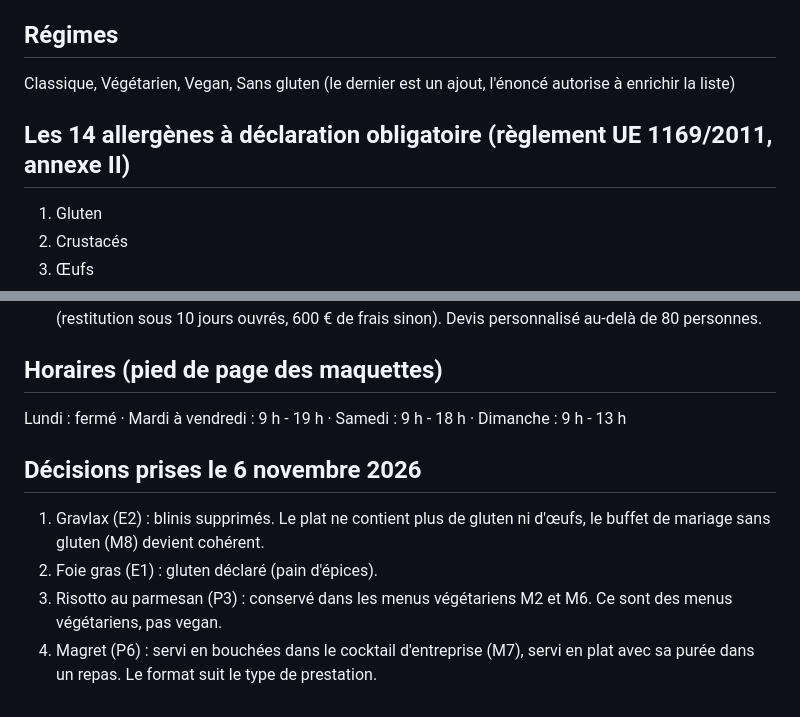
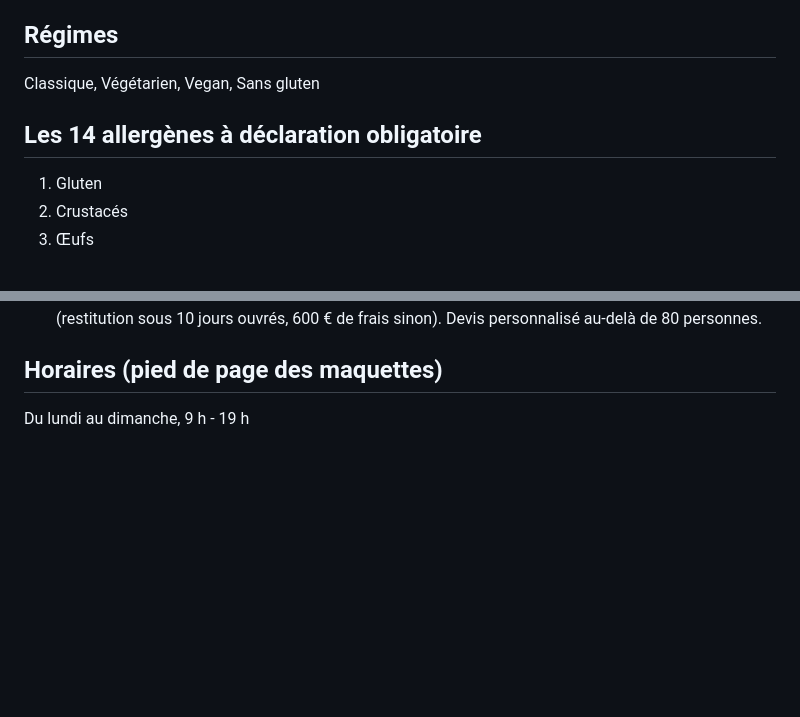
Before and after one commit to amuletpatxi5-lgtm/Vite-et-Gourmand, a Markdown page: Database/donnees/menus-et-allergenes.md, 2 parts joined by grey strips. GitHub-like rendering; blank space fills up the shorter version.

Commit message:
Update allergen section and operating hours
Removed unnecessary text and clarified allergen declaration.

```diff
--- a/Database/donnees/menus-et-allergenes.md
+++ b/Database/donnees/menus-et-allergenes.md
@@ -4,9 +4,9 @@
 Noël, Pâques, Classique, Événement
 
 ## Régimes
-Classique, Végétarien, Vegan, Sans gluten (le dernier est un ajout, l'énoncé autorise à enrichir la liste)
+Classique, Végétarien, Vegan, Sans gluten
 
-## Les 14 allergènes à déclaration obligatoire (règlement UE 1169/2011, annexe II)
+## Les 14 allergènes à déclaration obligatoire
 1. Gluten
 2. Crustacés
 3. Œufs
@@ -90,10 +90,4 @@ Classique, Végétarien, Vegan, Sans gluten (le dernier est un ajout, l'énoncé
 - M8 : À commander au moins 30 jours avant, acompte de 30 % à la commande. Matériel prêté (restitution sous 10 jours ouvrés, 600 € de frais sinon). Devis personnalisé au-delà de 80 personnes.
 
 ## Horaires (pied de page des maquettes)
-Lundi : fermé · Mardi à vendredi : 9 h - 19 h · Samedi : 9 h - 18 h · Dimanche : 9 h - 13 h
-
-## Décisions prises le 6 novembre 2026
-1. Gravlax (E2) : blinis supprimés. Le plat ne contient plus de gluten ni d'œufs, le buffet de mariage sans gluten (M8) devient cohérent.
-2. Foie gras (E1) : gluten déclaré (pain d'épices).
-3. Risotto au parmesan (P3) : conservé dans les menus végétariens M2 et M6. Ce sont des menus végétariens, pas vegan.
-4. Magret (P6) : servi en bouchées dans le cocktail d'entreprise (M7), servi en plat avec sa purée dans un repas. Le format suit le type de prestation.
+Du lundi au dimanche, 9 h - 19 h
```
